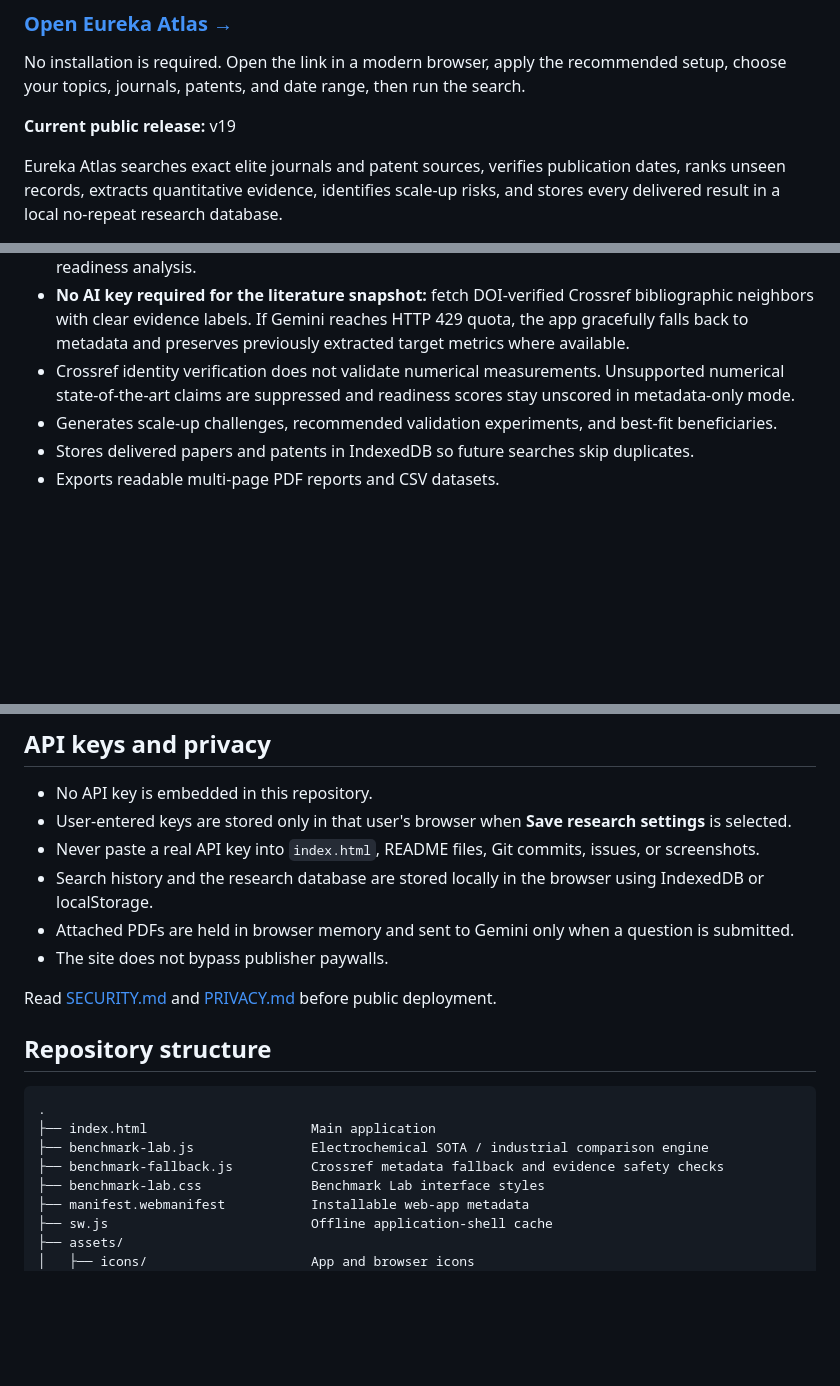
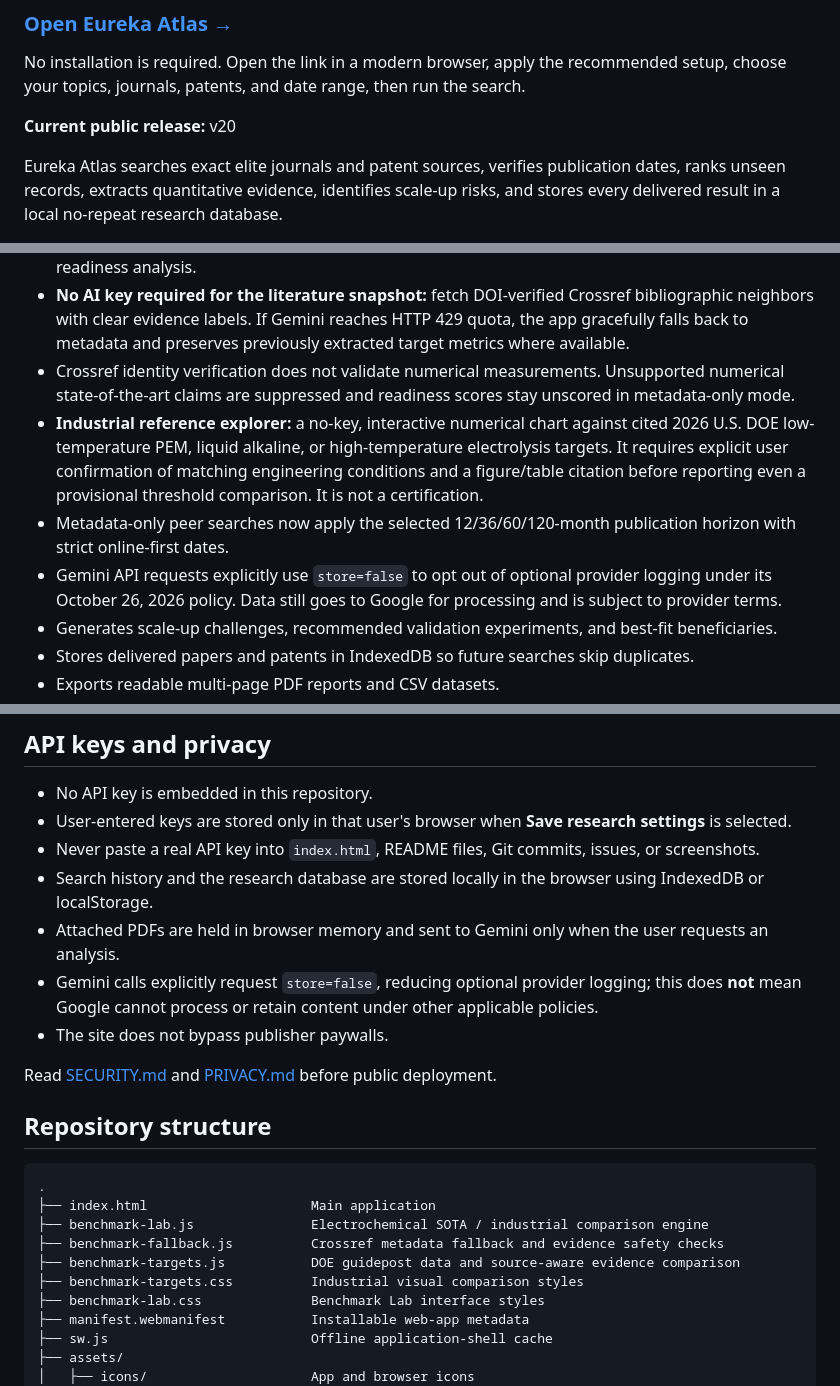
Before and after one commit to bilalresearch8/eureka-atlas, a Markdown page: README.md, 3 parts joined by grey strips. Drawn GitHub-style; blank space fills up the shorter version.

Commit message:
Document v20 industrial visual comparison and privacy improvements

```diff
--- a/README.md
+++ b/README.md
@@ -9,7 +9,7 @@
 
 No installation is required. Open the link in a modern browser, apply the recommended setup, choose your topics, journals, patents, and date range, then run the search.
 
-**Current public release:** v19
+**Current public release:** v20
 
 Eureka Atlas searches exact elite journals and patent sources, verifies publication dates, ranks unseen records, extracts quantitative evidence, identifies scale-up risks, and stores every delivered result in a local no-repeat research database.
 
@@ -25,6 +25,9 @@ Eureka Atlas searches exact elite journals and patent sources, verifies publicat
 - Includes an **Electrochemical Benchmark Lab** for condition-aware study comparisons and industry-readiness analysis.
 - **No AI key required for the literature snapshot:** fetch DOI-verified Crossref bibliographic neighbors with clear evidence labels. If Gemini reaches HTTP 429 quota, the app gracefully falls back to metadata and preserves previously extracted target metrics where available.
 - Crossref identity verification does not validate numerical measurements. Unsupported numerical state-of-the-art claims are suppressed and readiness scores stay unscored in metadata-only mode.
+- **Industrial reference explorer:** a no-key, interactive numerical chart against cited 2026 U.S. DOE low-temperature PEM, liquid alkaline, or high-temperature electrolysis targets. It requires explicit user confirmation of matching engineering conditions and a figure/table citation before reporting even a provisional threshold comparison. It is not a certification.
+- Metadata-only peer searches now apply the selected 12/36/60/120-month publication horizon with strict online-first dates.
+- Gemini API requests explicitly use `store=false` to opt out of optional provider logging under its October 26, 2026 policy. Data still goes to Google for processing and is subject to provider terms.
 - Generates scale-up challenges, recommended validation experiments, and best-fit beneficiaries.
 - Stores delivered papers and patents in IndexedDB so future searches skip duplicates.
 - Exports readable multi-page PDF reports and CSV datasets.
@@ -57,7 +61,8 @@ See [docs/DEPLOYMENT.md](docs/DEPLOYMENT.md) for browser, command-line, and GitH
 - User-entered keys are stored only in that user's browser when **Save research settings** is selected.
 - Never paste a real API key into `index.html`, README files, Git commits, issues, or screenshots.
 - Search history and the research database are stored locally in the browser using IndexedDB or localStorage.
-- Attached PDFs are held in browser memory and sent to Gemini only when a question is submitted.
+- Attached PDFs are held in browser memory and sent to Gemini only when the user requests an analysis.
+- Gemini calls explicitly request `store=false`, reducing optional provider logging; this does **not** mean Google cannot process or retain content under other applicable policies.
 - The site does not bypass publisher paywalls.
 
 Read [SECURITY.md](SECURITY.md) and [PRIVACY.md](PRIVACY.md) before public deployment.
@@ -69,6 +74,8 @@ Read [SECURITY.md](SECURITY.md) and [PRIVACY.md](PRIVACY.md) before public deplo
 ├── index.html                     Main application
 ├── benchmark-lab.js               Electrochemical SOTA / industrial comparison engine
 ├── benchmark-fallback.js          Crossref metadata fallback and evidence safety checks
+├── benchmark-targets.js           DOE guidepost data and source-aware evidence comparison
+├── benchmark-targets.css          Industrial visual comparison styles
 ├── benchmark-lab.css              Benchmark Lab interface styles
 ├── manifest.webmanifest           Installable web-app metadata
 ├── sw.js                          Offline application-shell cache
```
Also changed, not shown: other parts of README.md (+1 -0 lines).
